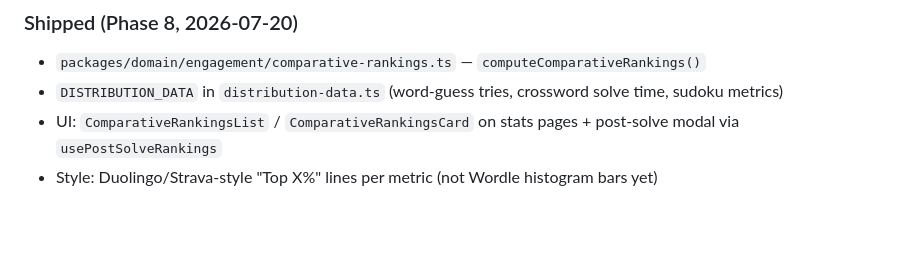
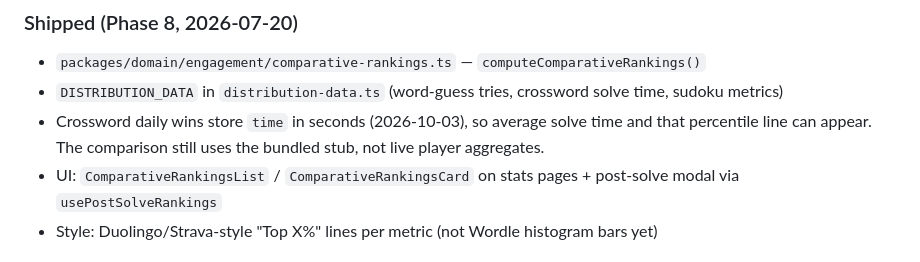
Before and after one commit to IndiePH/pasttime, a Markdown page: brain/wiki/percentile-ranking-patterns.md, the part around one of its changes. Drawn GitHub-style; blank space fills up the shorter version.

```diff
--- a/brain/wiki/percentile-ranking-patterns.md
+++ b/brain/wiki/percentile-ranking-patterns.md
@@ -80,6 +80,7 @@ when multiplayer ships and the playerbase justifies it.
 ### Shipped (Phase 8, 2026-07-20)
 - `packages/domain/engagement/comparative-rankings.ts` — `computeComparativeRankings()`
 - `DISTRIBUTION_DATA` in `distribution-data.ts` (word-guess tries, crossword solve time, sudoku metrics)
+- Crossword daily wins store `time` in seconds (2026-10-03), so average solve time and that percentile line can appear. The comparison still uses the bundled stub, not live player aggregates.
 - UI: `ComparativeRankingsList` / `ComparativeRankingsCard` on stats pages + post-solve modal via `usePostSolveRankings`
 - Style: Duolingo/Strava-style "Top X%" lines per metric (not Wordle histogram bars yet)
 
```
Also changed, not shown: other parts of brain/wiki/percentile-ranking-patterns.md (+1 -1 lines), .planning/STATE.md (+1 -0 lines), docs/INDEX.md (+2 -2 lines).
